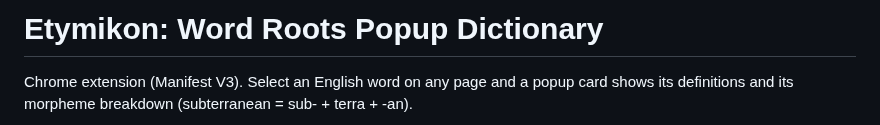
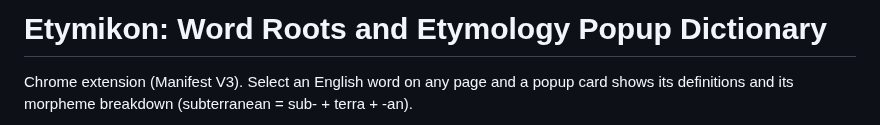
Before and after one commit to jjm4000/etymikon, a Markdown page: README.md, the part around the change. Rendered like a GitHub page.

```diff
--- a/README.md
+++ b/README.md
@@ -1,4 +1,4 @@
-# Etymikon: Word Roots Popup Dictionary
+# Etymikon: Word Roots and Etymology Popup Dictionary
 
 Chrome extension (Manifest V3). Select an English word on any page and a
 popup card shows its definitions and its morpheme breakdown
```
Also changed, not shown: store-listing.md (+14 -3 lines).
